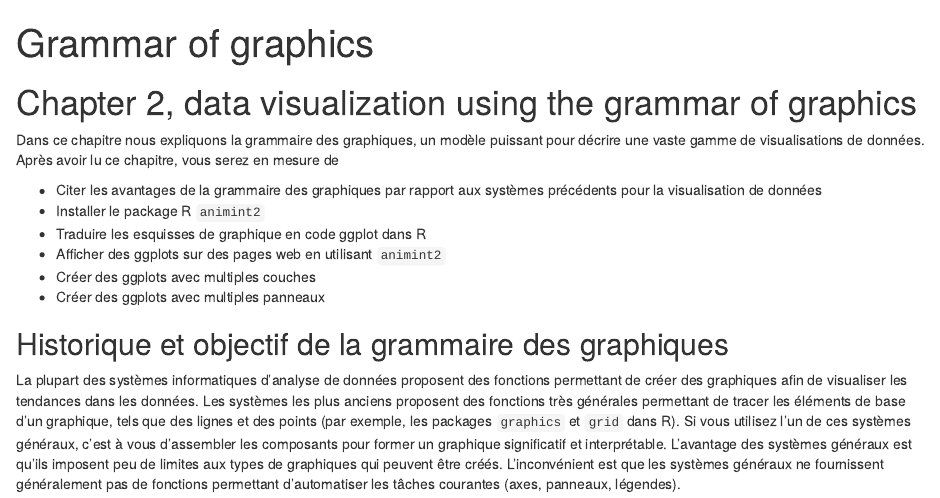
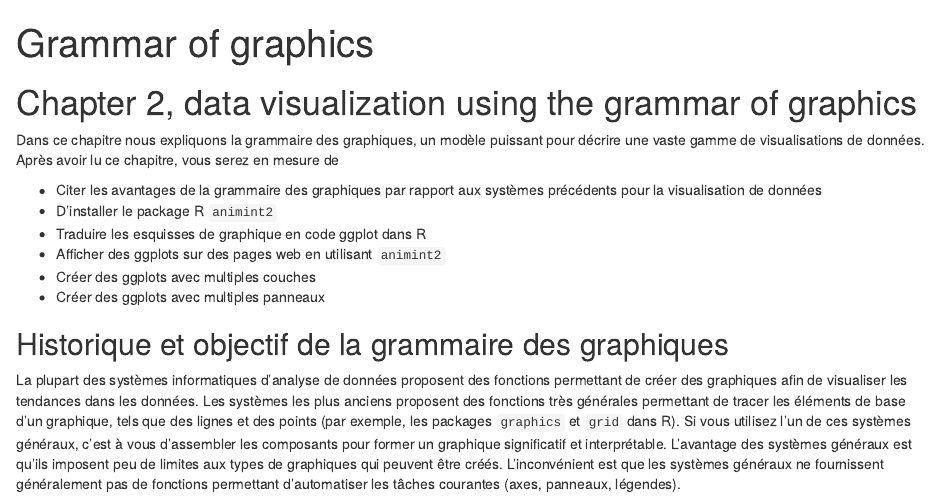
Before and after one commit to animint/animint-manual-fr, an R Markdown document (Chapitres/Ch02/Ch02-ggplot2.Rmd): the page in a window 1100 px wide, from its top. Rendered offline with R 4.5, knitr and Pandoc, with nearby package versions; some code elsewhere in the file could not run offline; common packages that the code uses without loading them are loaded.

Commit message:
Update Chapitres/Ch02/Ch02-ggplot2.Rmd

```diff
--- a/Chapitres/Ch02/Ch02-ggplot2.Rmd
+++ b/Chapitres/Ch02/Ch02-ggplot2.Rmd
@@ -19,7 +19,7 @@ Après avoir lu ce chapitre, vous serez en mesure de
 
 * Citer les avantages de la grammaire des graphiques par rapport aux systèmes précédents pour la visualisation de données
 <!-- comment -->
-* Installer le package R `animint2 `
+* D'installer le package R `animint2`
 <!-- comment -->
 * Traduire les esquisses de graphique en code ggplot dans R
 <!-- comment -->
```
